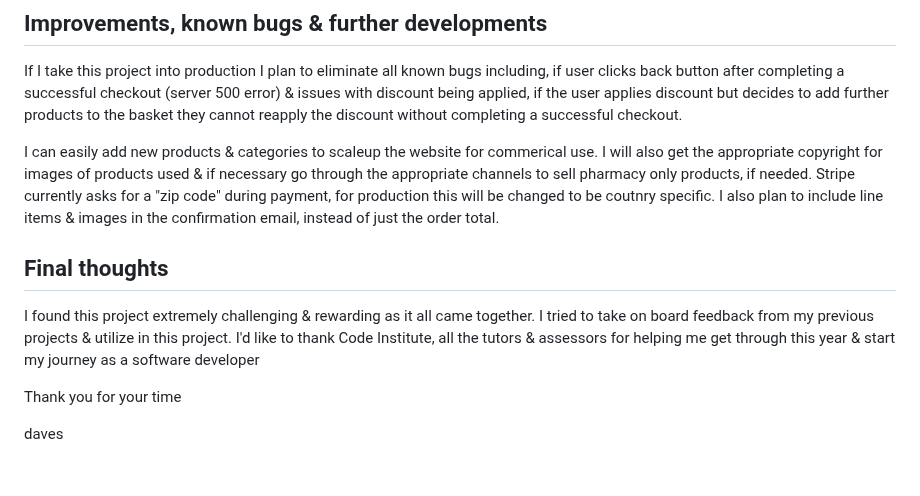
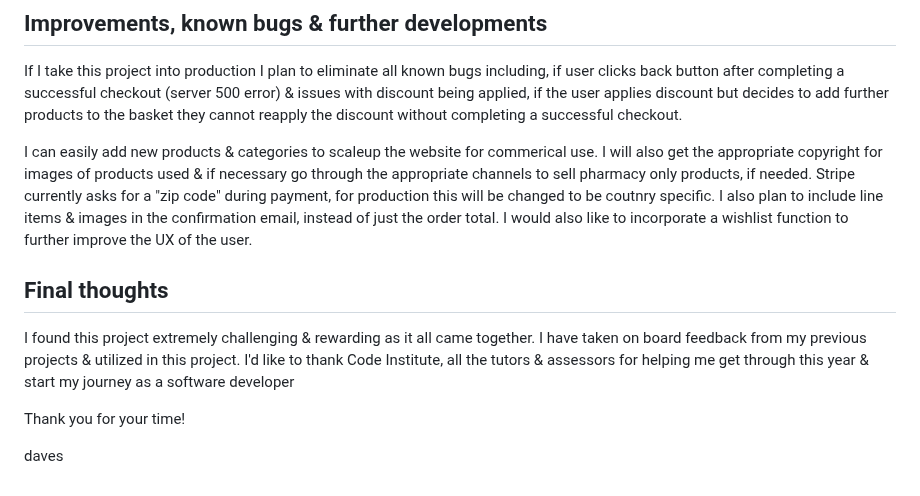
Before and after one commit to dsouths/happypharmacy, a Markdown page: README.md, the part around the change. GitHub-like rendering.

Commit message:
Update README.md
amended further development

```diff
--- a/README.md
+++ b/README.md
@@ -568,12 +568,12 @@ os.environ.setdefault('STRIPE_SECRET_KEY', 'YOUR_VALUE_GOES_HERE')
 
 If I take this project into production I plan to eliminate all known bugs including, if user clicks back button after completing a successful checkout (server 500 error) & issues with discount being applied, if the user applies discount but decides to add further products to the basket they cannot reapply the discount without completing a successful checkout.
 
-I can easily add new products & categories to scaleup the website for commerical use. I will also get the appropriate copyright for images of products used & if necessary go through the appropriate channels to sell pharmacy only products, if needed.  Stripe currently asks for a "zip code" during payment, for production this will be changed to be coutnry specific. I also plan to include line items & images in the confirmation email, instead of just the order total.
+I can easily add new products & categories to scaleup the website for commerical use. I will also get the appropriate copyright for images of products used & if necessary go through the appropriate channels to sell pharmacy only products, if needed.  Stripe currently asks for a "zip code" during payment, for production this will be changed to be coutnry specific. I also plan to include line items & images in the confirmation email, instead of just the order total. I would also like to incorporate a wishlist function to further improve the UX of the user.
 
 ## Final thoughts
 
-I found this project extremely challenging & rewarding as it all came together. I tried to take on board feedback from my previous projects & utilize in this project. I'd like to thank Code Institute, all the tutors & assessors for helping me get through this year & start my journey as a software developer
+I found this project extremely challenging & rewarding as it all came together. I have taken on board feedback from my previous projects & utilized in this project. I'd like to thank Code Institute, all the tutors & assessors for helping me get through this year & start my journey as a software developer
 
-Thank you for your time
+Thank you for your time!
 
 daves
```
